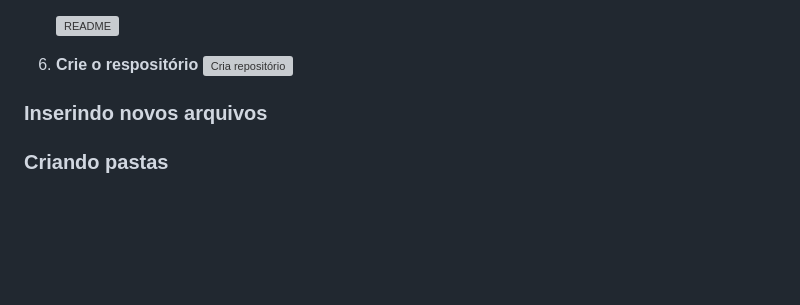
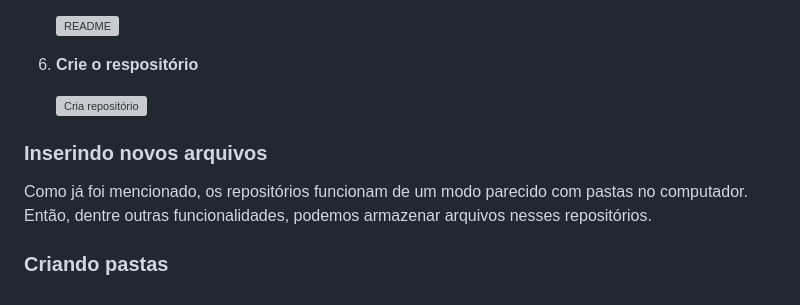
Before and after one commit to tuliosg/maisti, a Markdown page: Projeto de Sistemas de Software/GitHub/GitHub.md, the part around the change. Rendered like a GitHub page; blank space fills up the shorter version; grey boxes are pictures that could not be loaded.

Commit message:
docs: seção de inserir arquivos

```diff
--- a/Projeto de Sistemas de Software/GitHub/GitHub.md
+++ b/Projeto de Sistemas de Software/GitHub/GitHub.md
@@ -59,9 +59,10 @@ Vamos à criação do seu primeiro repositório:
    ![README](./imgs/image-4.png)
 
 6. **Crie o respositório**
+
    ![Cria repositório](./imgs/image-5.png)
 
 ### Inserindo novos arquivos
-
+Como já foi mencionado, os repositórios funcionam de um modo parecido com pastas no computador. Então, dentre outras funcionalidades, podemos armazenar arquivos nesses repositórios.
 
 ### Criando pastas
```
